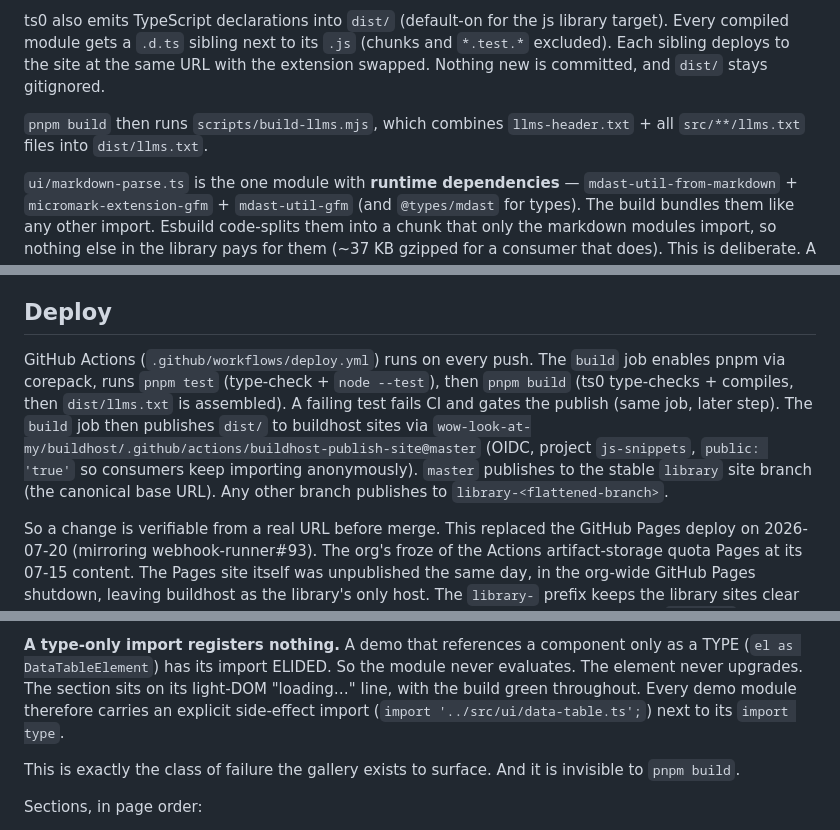
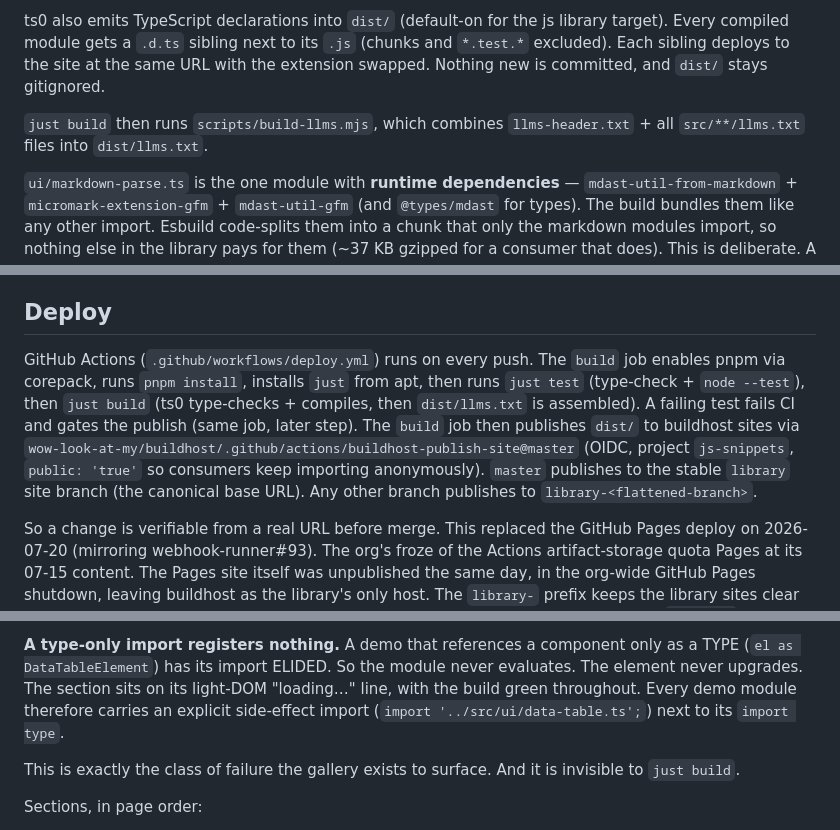
Before and after one commit to wow-look-at-my/js-snippets, a Markdown page: AGENTS.md, 3 parts joined by grey strips. Drawn GitHub-style.

```diff
--- a/AGENTS.md
+++ b/AGENTS.md
@@ -220,7 +220,7 @@ Non-shared local imports and `.wgsl`/`.glsl` shaders stay inlined. A consumer st
 
 ts0 also emits TypeScript declarations into `dist/` (default-on for the js library target). Every compiled module gets a `.d.ts` sibling next to its `.js` (chunks and `*.test.*` excluded). Each sibling deploys to the site at the same URL with the extension swapped. Nothing new is committed, and `dist/` stays gitignored.
 
-`pnpm build` then runs `scripts/build-llms.mjs`, which combines `llms-header.txt` + all `src/**/llms.txt` files into `dist/llms.txt`.
+`just build` then runs `scripts/build-llms.mjs`, which combines `llms-header.txt` + all `src/**/llms.txt` files into `dist/llms.txt`.
 
 `ui/markdown-parse.ts` is the one module with **runtime dependencies** — `mdast-util-from-markdown` + `micromark-extension-gfm` + `mdast-util-gfm` (and `@types/mdast` for types). The build bundles them like any other import. Esbuild code-splits them into a chunk that only the markdown modules import, so nothing else in the library pays for them (~37 KB gzipped for a consumer that does). This is deliberate. A hand-rolled markdown parser silently flattens nested lists, drops tables, and truncates a destination containing parens into a Incorrect link. Correctness belongs to micromark, and what stays local is only the safety transform.
 
@@ -251,7 +251,7 @@ Conventions:
 
 ## Deploy
 
-GitHub Actions (`.github/workflows/deploy.yml`) runs on every push. The `build` job enables pnpm via corepack, runs `pnpm test` (type-check + `node --test`), then `pnpm build` (ts0 type-checks + compiles, then `dist/llms.txt` is assembled). A failing test fails CI and gates the publish (same job, later step). The `build` job then publishes `dist/` to buildhost sites via `wow-look-at-my/buildhost/.github/actions/buildhost-publish-site@master` (OIDC, project `js-snippets`, `public: 'true'` so consumers keep importing anonymously). `master` publishes to the stable `library` site branch (the canonical base URL). Any other branch publishes to `library-<flattened-branch>`.
+GitHub Actions (`.github/workflows/deploy.yml`) runs on every push. The `build` job enables pnpm via corepack, runs `pnpm install`, installs `just` from apt, then runs `just test` (type-check + `node --test`), then `just build` (ts0 type-checks + compiles, then `dist/llms.txt` is assembled). A failing test fails CI and gates the publish (same job, later step). The `build` job then publishes `dist/` to buildhost sites via `wow-look-at-my/buildhost/.github/actions/buildhost-publish-site@master` (OIDC, project `js-snippets`, `public: 'true'` so consumers keep importing anonymously). `master` publishes to the stable `library` site branch (the canonical base URL). Any other branch publishes to `library-<flattened-branch>`.
 
 So a change is verifiable from a real URL before merge. This replaced the GitHub Pages deploy on 2026-07-20 (mirroring webhook-runner#93). The org's froze of the Actions artifact-storage quota Pages at its 07-15 content. The Pages site itself was unpublished the same day, in the org-wide GitHub Pages shutdown, leaving buildhost as the library's only host. The `library-` prefix keeps the library sites clear of the showcase previews, which publish under the bare flattened branch name. The `showcase` job publishes the component gallery to buildhost per branch (see "Showcase" below).
 
@@ -277,7 +277,7 @@ A filter-hides-everything empty state must not read as "no data". A component ca
 
 **A type-only import registers nothing.** A demo that references a component only as a TYPE (`el as DataTableElement`) has its import ELIDED. So the module never evaluates. The element never upgrades. The section sits on its light-DOM "loading…" line, with the build green throughout. Every demo module therefore carries an explicit side-effect import (`import '../src/ui/data-table.ts';`) next to its `import type`.
 
-This is exactly the class of failure the gallery exists to surface. And it is invisible to `pnpm build`.
+This is exactly the class of failure the gallery exists to surface. And it is invisible to `just build`.
 
 Sections, in page order:
 
```
Also changed, not shown: other parts of AGENTS.md (+10 -10 lines).
